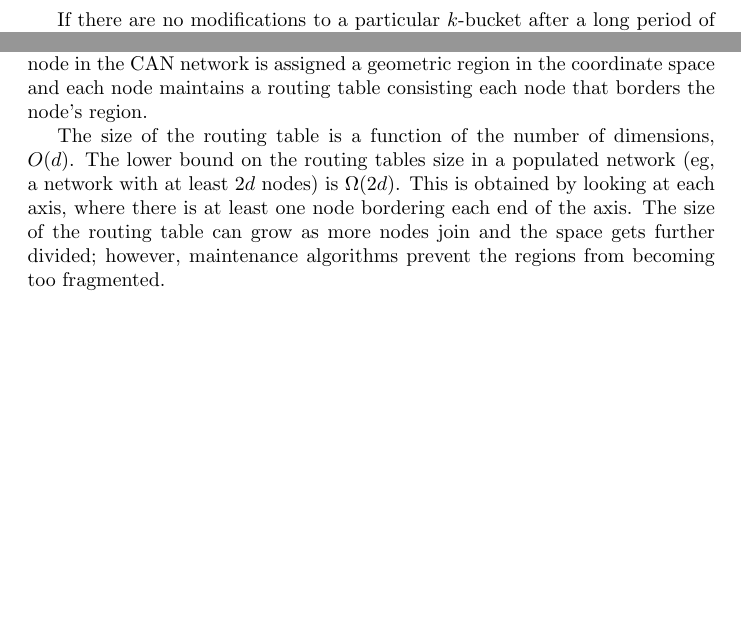
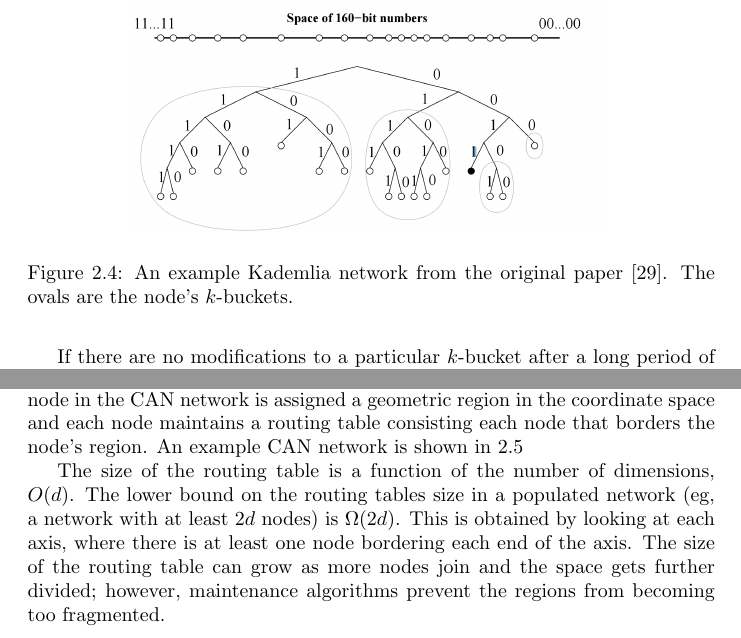
Before and after one commit to abrosen/notes, a LaTeX thesis (summaries/proposal.tex, which reads summaries/background.tex): two parts of pages 19 and 20 of 44 before the commit and two parts of pages 19 and 20 of 45 after it, joined at a grey line, cut at the place of the change, the shorter picture padded with empty space. Compiled offline with pdfLaTeX.

Commit message:
I added pcitures

```diff
--- a/summaries/background.tex
+++ b/summaries/background.tex
@@ -224,6 +224,17 @@ The XOR distance metric means that distances are symmetric, which is not the cas
 Nodes in Kademlia maintain information about the network using a routing table that contains  $m$ lists, called $k$-buckets.
 For each $k$-bucket contains up to $k$ nodes that are distance $2^i$ to $2^{i+1}$, where $0 \leq i < m$.
 In other words, each $k$-bucket corresponds to a subtree of the network not containing the node.
+An example network is shown in Figure \ref{fig:kademlia}.
+
+\begin{figure}
+	\centering
+	\includegraphics[width=0.7\linewidth]{figs/kademlia}
+	\caption{An example Kademlia network from the original paper \cite{kademlia}. The ovals are the node's $k$-buckets.}
+	\label{fig:kademlia}
+\end{figure}
+
+
+
 
 Each $k$-bucket is maintained by a least recently seen eviction algorithm that skips live nodes.
 Whenever the node receives a message, it adds the sender's info to the tail of the corresponding $k$-bucket.
@@ -294,3 +305,4 @@ Each key is hashed into some point within the geometric space.
 \subsection*{Peerlist and Geometry}
 CAN uses an exceptionally simple peerlist consisting only of neighbors.
 Every node in the CAN network is assigned a geometric region in the coordinate space and each node maintains a routing table consisting each node that borders the node's region.
+An example CAN network is shown in \ref{fig:can}
@@ -297,3 +315,6 @@ Every node in the CAN network is assigned a geometric region in the coordinate s
+	\label{fig:can}
+\end{figure}
+
 
 The size of the routing table is a function of the number of dimensions, $O(d)$.
 The lower bound on the routing tables size in a populated network (eg, a network with at least $2d$ nodes) is $\Omega(2d)$.
```
Also changed, not shown: summaries/proposal.pdf, summaries/background.tex (6 more changed lines).
